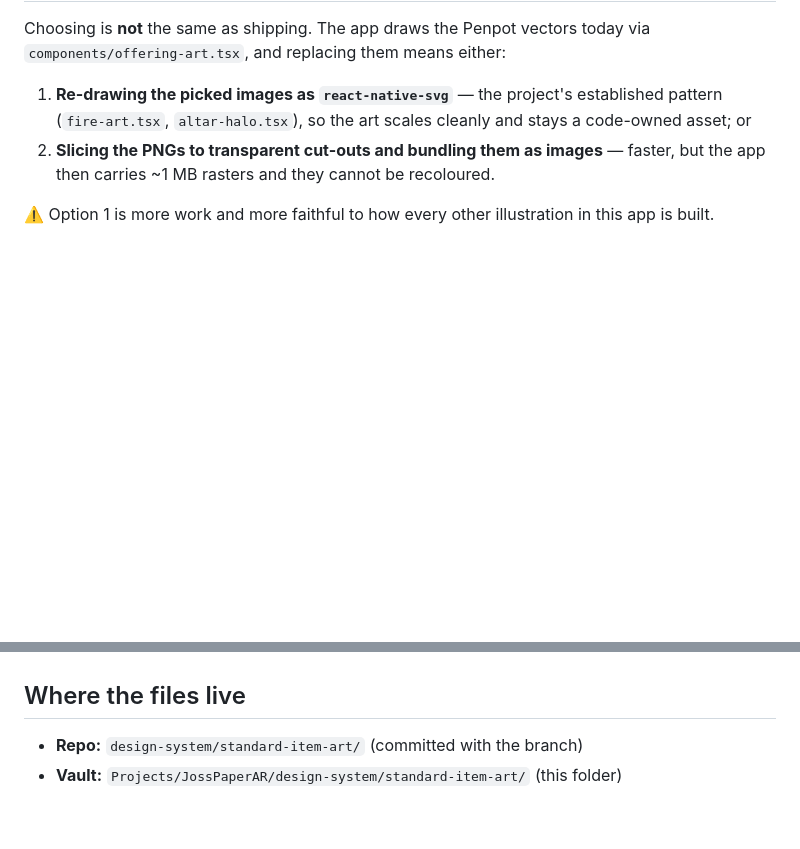
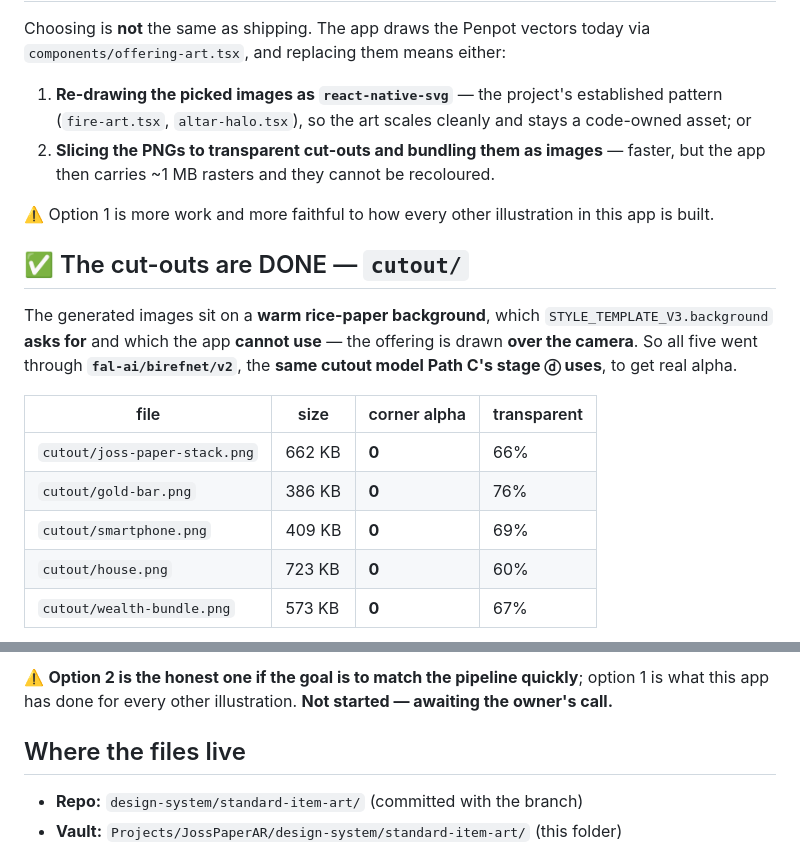
Before and after one commit to HAJIWEE/JossPaperAR, a Markdown page: design-system/standard-item-art/README.md, 2 parts joined by grey strips. GitHub-like rendering; blank space fills up the shorter version.

```diff
--- a/design-system/standard-item-art/README.md
+++ b/design-system/standard-item-art/README.md
@@ -120,3 +120,18 @@ Choosing is **not** the same as shipping. The app draws the Penpot vectors today
 
 ⚠️ Option 1 is more work and more faithful to how every other illustration in this app is built.
 
+## ✅ The cut-outs are DONE — `cutout/`
+
+The generated images sit on a **warm rice-paper background**, which
+`STYLE_TEMPLATE_V3.background` **asks for** and which the app **cannot use** — the offering is drawn
+**over the camera**. So all five went through **`fal-ai/birefnet/v2`**, the **same cutout model Path C's
+stage ⓓ uses**, to get real alpha.
+
+| file | size | corner alpha | transparent |
+|---|---|---|---|
+| `cutout/joss-paper-stack.png` | 662 KB | **0** | 66% |
+| `cutout/gold-bar.png` | 386 KB | **0** | 76% |
+| `cutout/smartphone.png` | 409 KB | **0** | 69% |
+| `cutout/house.png` | 723 KB | **0** | 60% |
+| `cutout/wealth-bundle.png` | 573 KB | **0** | 67% |
+
@@ -123,3 +156,6 @@ Choosing is **not** the same as shipping. The app draws the Penpot vectors today
+⚠️ **Option 2 is the honest one if the goal is to match the pipeline quickly**; option 1 is what
+this app has done for every other illustration. **Not started — awaiting the owner's call.**
+
 ## Where the files live
 
 - **Repo:** `design-system/standard-item-art/` (committed with the branch)
```
Also changed, not shown: other parts of design-system/standard-item-art/README.md (+18 -0 lines).
